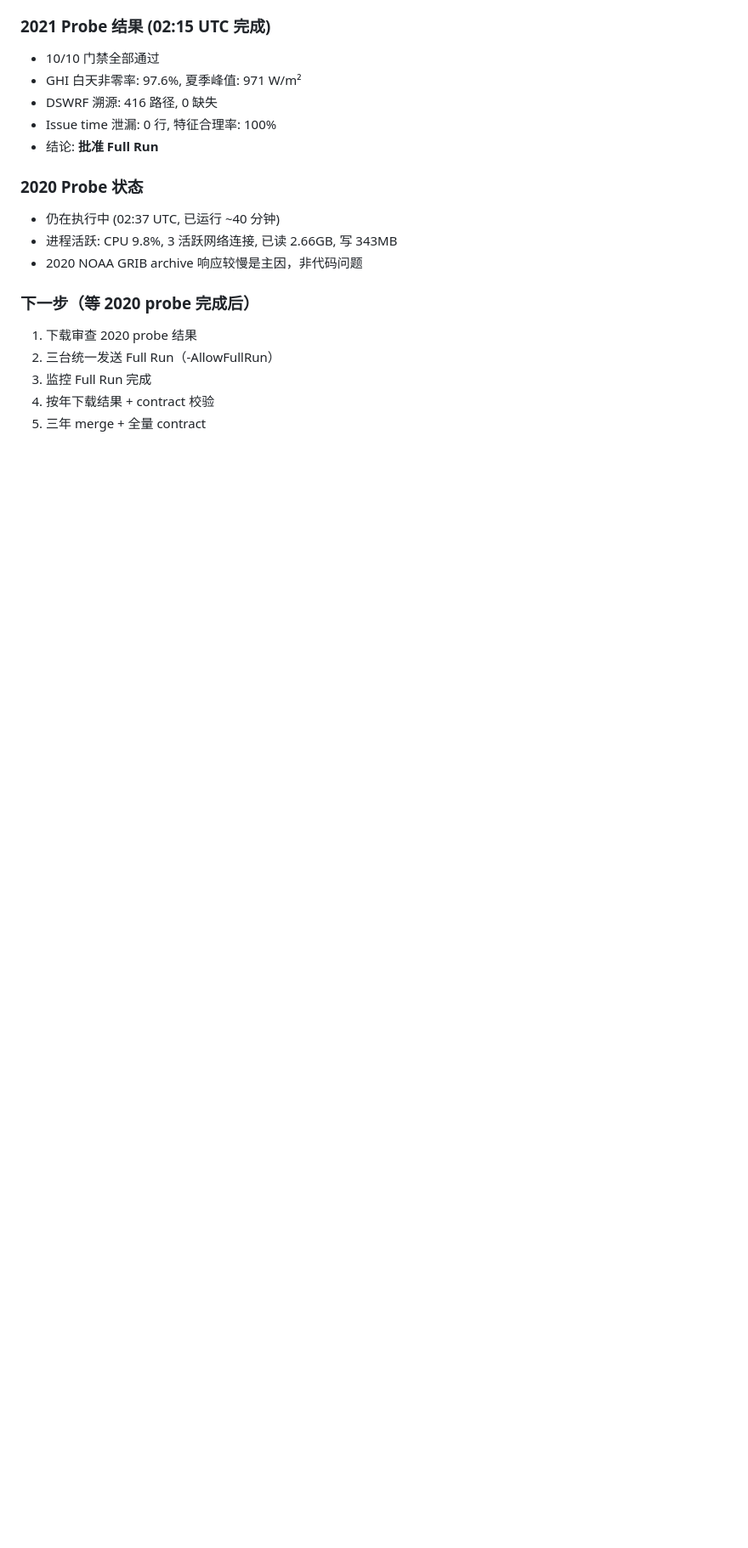
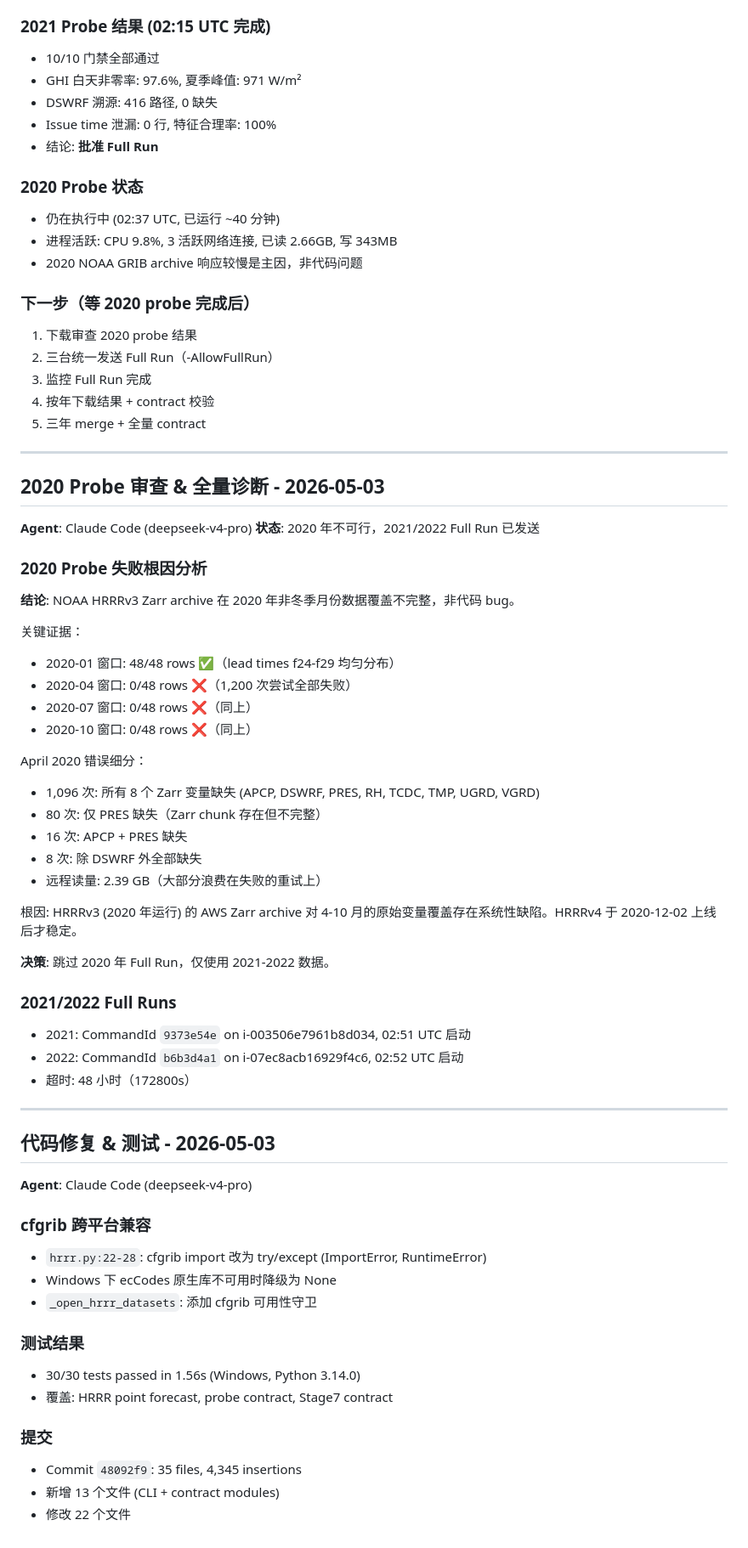
Before and after one commit to Kubr1c/New_Energy_Sys, a Markdown page: WORKLOG.md, the part around the change. Shown at 85% size. Rendered like a GitHub page; blank space fills up the shorter version.

Commit message:
docs: update worklog with 2020 probe diagnosis and fix/test summary
Co-Authored-By: Claude Opus 4.7 <noreply@anthropic.com>

```diff
--- a/WORKLOG.md
+++ b/WORKLOG.md
@@ -148,3 +148,57 @@ HRRR 三年重新抓取是正确的方向，因为：
 3. 监控 Full Run 完成
 4. 按年下载结果 + contract 校验
 5. 三年 merge + 全量 contract
+
+---
+
+## 2020 Probe 审查 & 全量诊断 - 2026-05-03
+
+**Agent**: Claude Code (deepseek-v4-pro)
+**状态**: 2020 年不可行，2021/2022 Full Run 已发送
+
+### 2020 Probe 失败根因分析
+
+**结论**: NOAA HRRRv3 Zarr archive 在 2020 年非冬季月份数据覆盖不完整，非代码 bug。
+
+关键证据：
+- 2020-01 窗口: 48/48 rows ✅（lead times f24-f29 均匀分布）
+- 2020-04 窗口: 0/48 rows ❌（1,200 次尝试全部失败）
+- 2020-07 窗口: 0/48 rows ❌（同上）
+- 2020-10 窗口: 0/48 rows ❌（同上）
+
+April 2020 错误细分：
+- 1,096 次: 所有 8 个 Zarr 变量缺失 (APCP, DSWRF, PRES, RH, TCDC, TMP, UGRD, VGRD)
+- 80 次: 仅 PRES 缺失（Zarr chunk 存在但不完整）
+- 16 次: APCP + PRES 缺失
+- 8 次: 除 DSWRF 外全部缺失
+- 远程读量: 2.39 GB（大部分浪费在失败的重试上）
+
+根因: HRRRv3 (2020 年运行) 的 AWS Zarr archive 对 4-10 月的原始变量覆盖存在系统性缺陷。HRRRv4 于 2020-12-02 上线后才稳定。
+
+**决策**: 跳过 2020 年 Full Run，仅使用 2021-2022 数据。
+
+### 2021/2022 Full Runs
+
+- 2021: CommandId `9373e54e` on i-003506e7961b8d034, 02:51 UTC 启动
+- 2022: CommandId `b6b3d4a1` on i-07ec8acb16929f4c6, 02:52 UTC 启动
+- 超时: 48 小时（172800s）
+
+---
+
+## 代码修复 & 测试 - 2026-05-03
+
+**Agent**: Claude Code (deepseek-v4-pro)
+
+### cfgrib 跨平台兼容
+- `hrrr.py:22-28`: cfgrib import 改为 try/except (ImportError, RuntimeError)
+- Windows 下 ecCodes 原生库不可用时降级为 None
+- `_open_hrrr_datasets`: 添加 cfgrib 可用性守卫
+
+### 测试结果
+- 30/30 tests passed in 1.56s (Windows, Python 3.14.0)
+- 覆盖: HRRR point forecast, probe contract, Stage7 contract
+
+### 提交
+- Commit `48092f9`: 35 files, 4,345 insertions
+- 新增 13 个文件 (CLI + contract modules)
+- 修改 22 个文件
```
